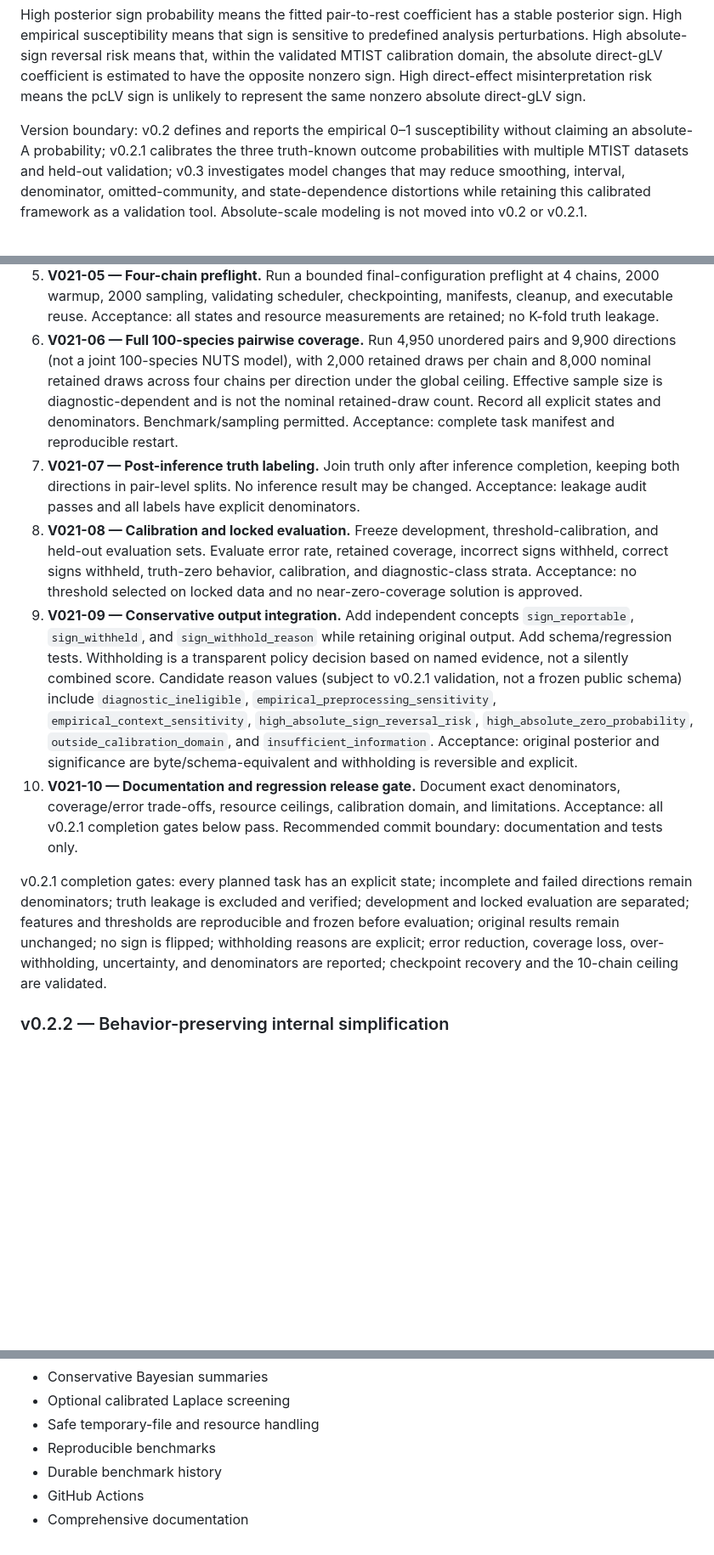
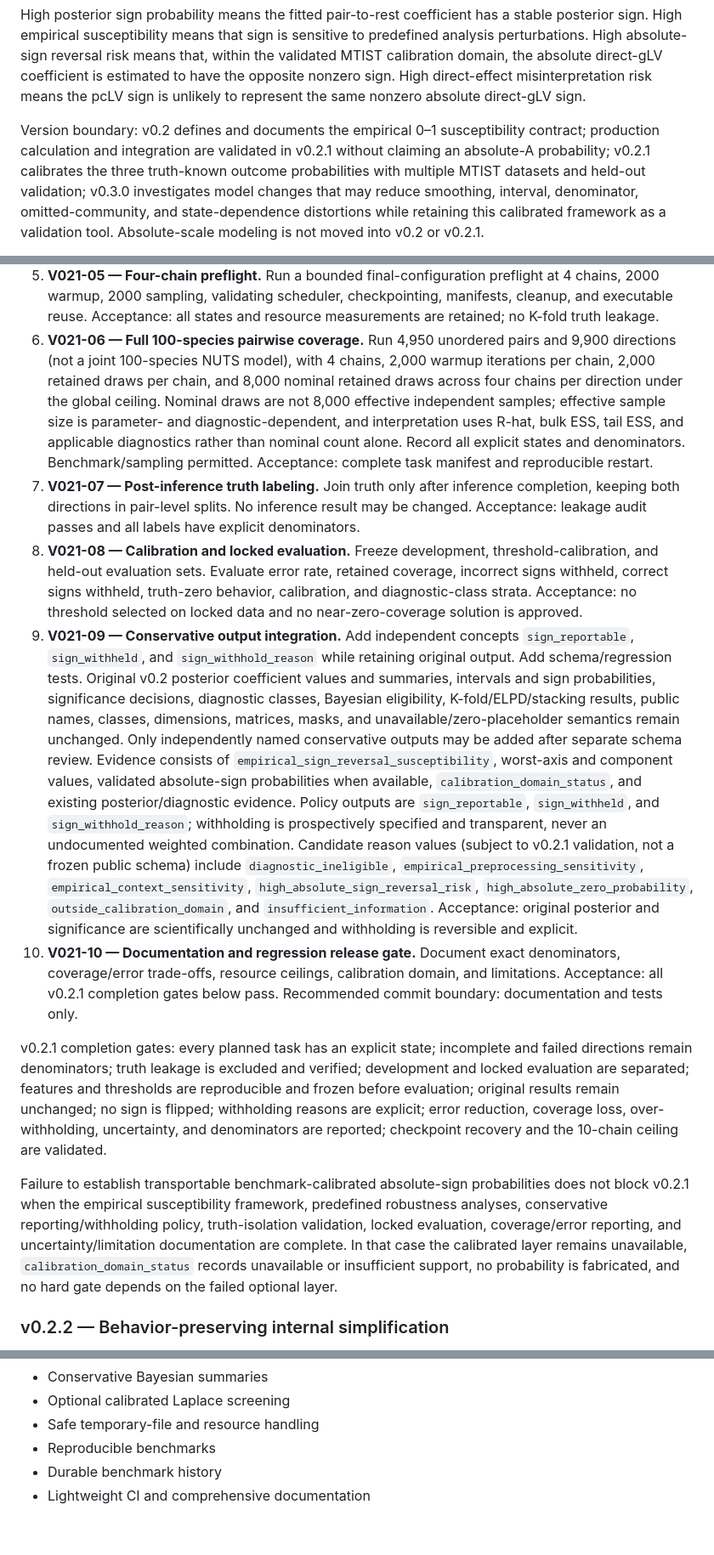
Before and after one commit to gyeongjunCho/pclvbayes, a Markdown page: ROADMAP.md, 3 parts joined by grey strips. Shown at 85% size. Rendered like a GitHub page; blank space fills up the shorter version.

```diff
--- a/ROADMAP.md
+++ b/ROADMAP.md
@@ -512,10 +514,10 @@ direct-gLV coefficient is estimated to have the opposite nonzero sign. High
 direct-effect misinterpretation risk means the pcLV sign is unlikely to
 represent the same nonzero absolute direct-gLV sign.
 
-Version boundary: v0.2 defines and reports the empirical 0–1 susceptibility
+Version boundary: v0.2 defines and documents the empirical 0–1 susceptibility contract; production calculation and integration are validated in v0.2.1
 without claiming an absolute-A probability; v0.2.1 calibrates the three
 truth-known outcome probabilities with multiple MTIST datasets and held-out
-validation; v0.3 investigates model changes that may reduce smoothing,
+validation; v0.3.0 investigates model changes that may reduce smoothing,
 interval, denominator, omitted-community, and state-dependence distortions
 while retaining this calibrated framework as a validation tool. Absolute-scale
 modeling is not moved into v0.2 or v0.2.1.
@@ -778,7 +800,7 @@ never overwrites original posterior, significance, or diagnostic outputs.
    states and resource measurements are retained; no K-fold truth leakage.
 6. **V021-06 — Full 100-species pairwise coverage.** Run 4,950 unordered
    pairs and 9,900 directions (not a joint 100-species NUTS model),
-   with 2,000 retained draws per chain and 8,000 nominal retained draws across four chains per direction under the global ceiling. Effective sample size is diagnostic-dependent and is not the nominal retained-draw count. Record all
+   with 4 chains, 2,000 warmup iterations per chain, 2,000 retained draws per chain, and 8,000 nominal retained draws across four chains per direction under the global ceiling. Nominal draws are not 8,000 effective independent samples; effective sample size is parameter- and diagnostic-dependent, and interpretation uses R-hat, bulk ESS, tail ESS, and applicable diagnostics rather than nominal count alone. Record all
    explicit states and denominators. Benchmark/sampling permitted. Acceptance:
    complete task manifest and reproducible restart.
 7. **V021-07 — Post-inference truth labeling.** Join truth only after inference
@@ -793,14 +815,24 @@ never overwrites original posterior, significance, or diagnostic outputs.
    approved.
 9. **V021-09 — Conservative output integration.** Add independent concepts
    `sign_reportable`, `sign_withheld`, and `sign_withhold_reason` while retaining original output.
-   Add schema/regression tests. Withholding is a transparent policy decision
-   based on named evidence, not a silently combined score. Candidate reason
+   Add schema/regression tests. Original v0.2 posterior coefficient values and
+   summaries, intervals and sign probabilities, significance decisions, diagnostic
+   classes, Bayesian eligibility, K-fold/ELPD/stacking results, public names,
+   classes, dimensions, matrices, masks, and unavailable/zero-placeholder
+   semantics remain unchanged. Only independently named conservative outputs
+   may be added after separate schema review. Evidence consists of
+   `empirical_sign_reversal_susceptibility`, worst-axis and component values,
+   validated absolute-sign probabilities when available,
+   `calibration_domain_status`, and existing posterior/diagnostic evidence.
+   Policy outputs are `sign_reportable`, `sign_withheld`, and
+   `sign_withhold_reason`; withholding is prospectively specified and transparent,
+   never an undocumented weighted combination. Candidate reason
    values (subject to v0.2.1 validation, not a frozen public schema) include
    `diagnostic_ineligible`, `empirical_preprocessing_sensitivity`,
    `empirical_context_sensitivity`, `high_absolute_sign_reversal_risk`,
    `high_absolute_zero_probability`, `outside_calibration_domain`, and
    `insufficient_information`. Acceptance: original posterior and significance
-   are byte/schema-equivalent and withholding is reversible and explicit.
+   are scientifically unchanged and withholding is reversible and explicit.
 10. **V021-10 — Documentation and regression release gate.** Document exact
     denominators, coverage/error trade-offs, resource ceilings, calibration
     domain, and limitations. Acceptance: all v0.2.1 completion gates below
@@ -813,6 +845,15 @@ thresholds are reproducible and frozen before evaluation; original results
 remain unchanged; no sign is flipped; withholding reasons are explicit;
 error reduction, coverage loss, over-withholding, uncertainty, and denominators
 are reported; checkpoint recovery and the 10-chain ceiling are validated.
+
+Failure to establish transportable benchmark-calibrated absolute-sign
+probabilities does not block v0.2.1 when the empirical susceptibility framework,
+predefined robustness analyses, conservative reporting/withholding policy,
+truth-isolation validation, locked evaluation, coverage/error reporting, and
+uncertainty/limitation documentation are complete. In that case the calibrated
+layer remains unavailable, `calibration_domain_status` records unavailable or
+insufficient support, no probability is fabricated, and no hard gate depends on
+the failed optional layer.
 
 ### v0.2.2 — Behavior-preserving internal simplification
 
@@ -911,5 +951,4 @@ These are intentionally **outside the current roadmap**.
 - Safe temporary-file and resource handling
 - Reproducible benchmarks
 - Durable benchmark history
-- GitHub Actions
-- Comprehensive documentation
+- Lightweight CI and comprehensive documentation
```
Also changed, not shown: other parts of ROADMAP.md (+49 -28 lines).
